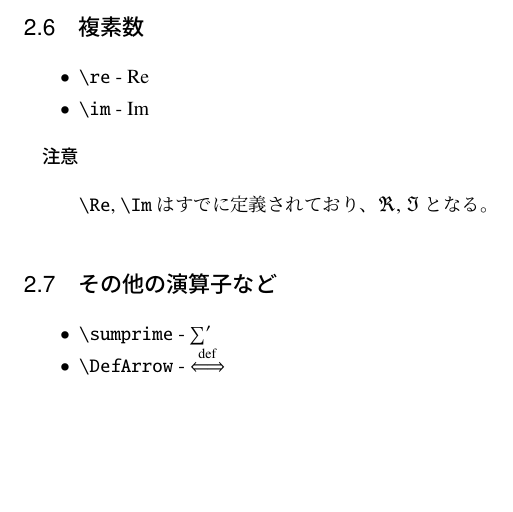
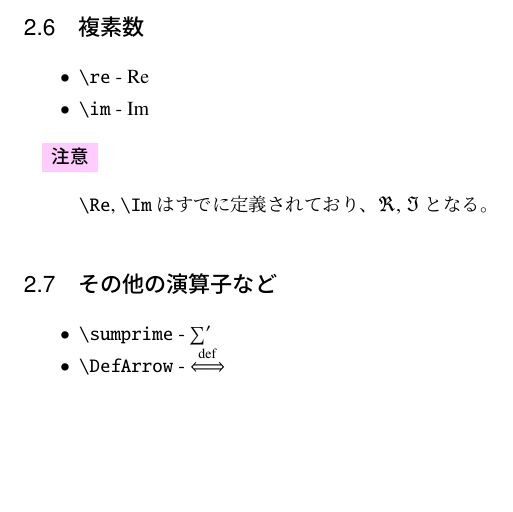
Before and after one commit to nard-tech/nard-tex-math-package, a LaTeX document (README.tex): part of page 4 of 4, cut so that both start at the same text. The pictures show the PDF file README.pdf that the author committed with the source.

Commit message:
fix README

```diff
--- a/README.tex
+++ b/README.tex
@@ -6,6 +6,7 @@
 
 \usepackage{commands/math_headers_ja}
 \usepackage{commands/operators}
+\usepackage{package/nard-tex-textbook-package/commands/headers_ja}
 
 \title{nard-tex-math-package}
 \author{Fujita Shu}
@@ -170,7 +171,7 @@
     \item \verb|\im| - $ \im $
   \end{itemize}
 
-  \textgt{注意}
+  \Remark
   \begin{quote}
     \verb|\Re|, \verb|\Im| はすでに定義されており、$ \Re $, $ \Im $ となる。
   \end{quote}
```
Also changed, not shown: README.pdf.
